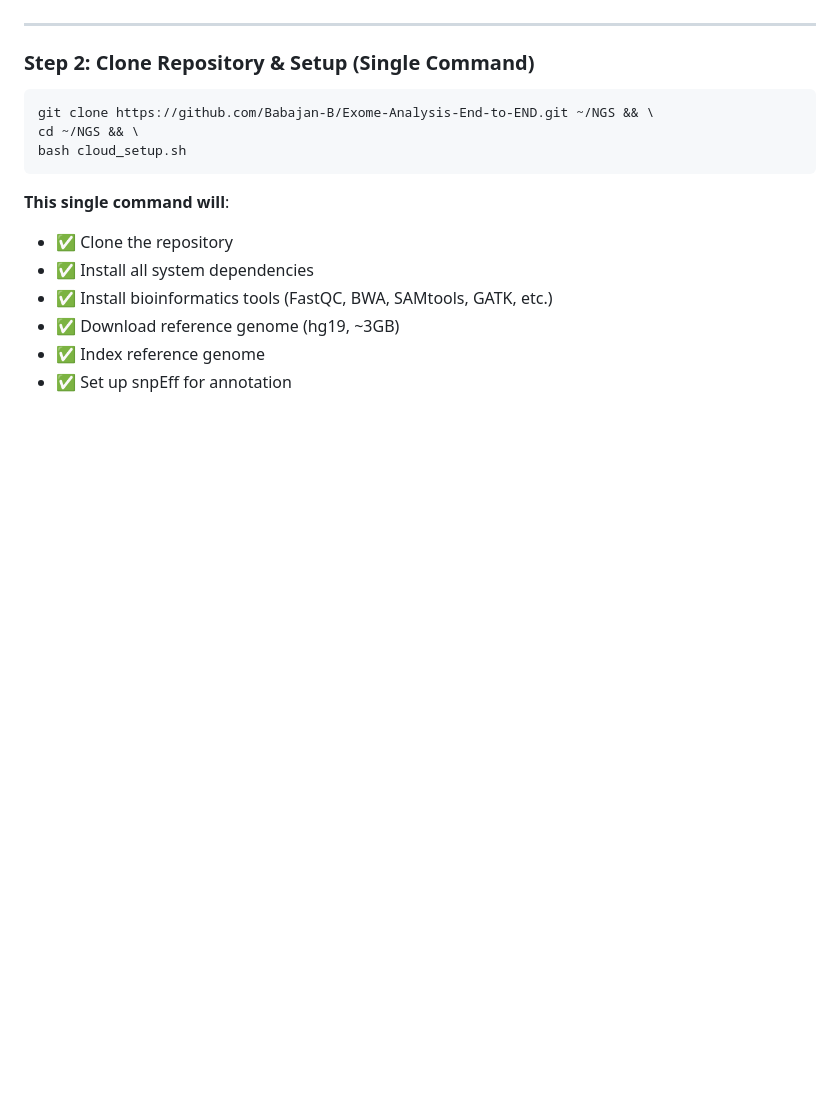
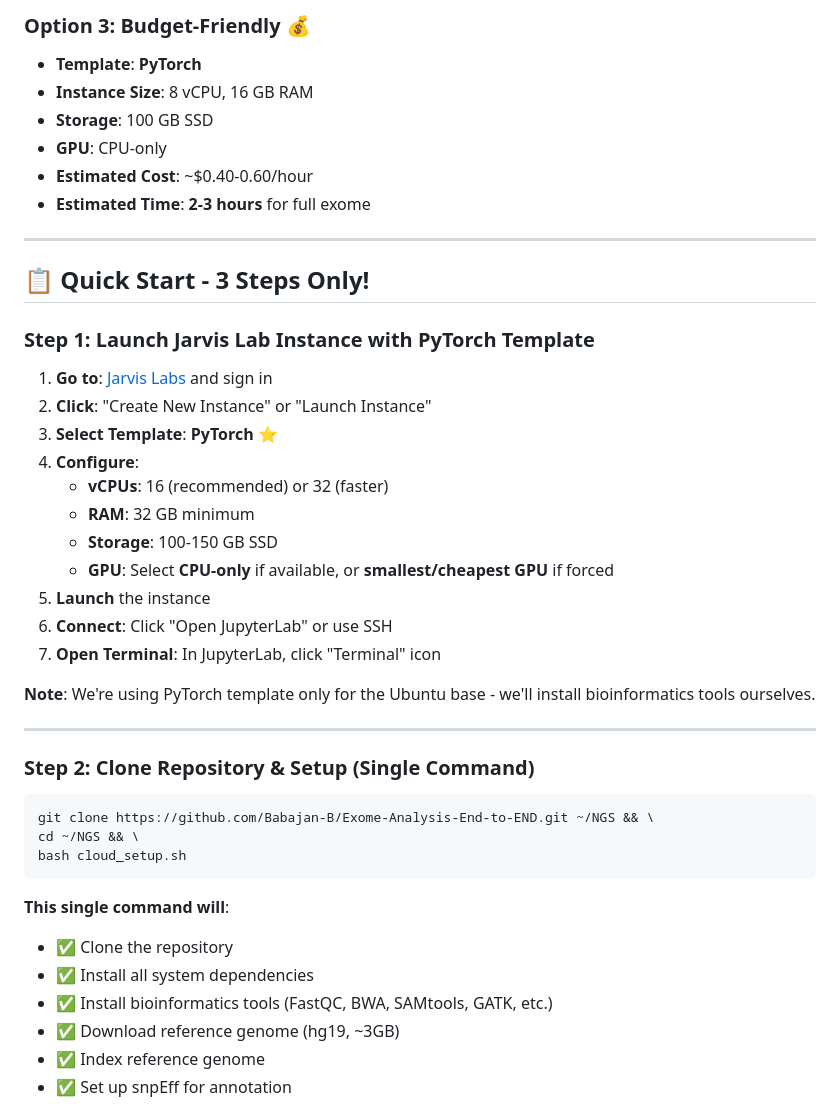
Before and after one commit to Babajan-B/Exome-Analysis-End-to-END, a Markdown page: JARVIS_LAB_GUIDE.md, the part around the change printed below. GitHub-like rendering; blank space fills up the shorter version.

```diff
--- a/JARVIS_LAB_GUIDE.md
+++ b/JARVIS_LAB_GUIDE.md
@@ -42,3 +73,30 @@ Complete guide to run NGS Exome Analysis Pipeline on Jarvis Lab cloud instances
+### **Option 3: Budget-Friendly** 💰
+- **Template**: **PyTorch**
+- **Instance Size**: 8 vCPU, 16 GB RAM
+- **Storage**: 100 GB SSD
+- **GPU**: CPU-only
+- **Estimated Cost**: ~$0.40-0.60/hour
+- **Estimated Time**: **2-3 hours** for full exome
+
+---
+
+## 📋 Quick Start - 3 Steps Only!
+
+### Step 1: Launch Jarvis Lab Instance with PyTorch Template
+
+1. **Go to**: [Jarvis Labs](https://jarvislabs.ai/) and sign in
+2. **Click**: "Create New Instance" or "Launch Instance"
+3. **Select Template**: **PyTorch** ⭐
+4. **Configure**:
+   - **vCPUs**: 16 (recommended) or 32 (faster)
+   - **RAM**: 32 GB minimum
+   - **Storage**: 100-150 GB SSD
+   - **GPU**: Select **CPU-only** if available, or **smallest/cheapest GPU** if forced
+5. **Launch** the instance
+6. **Connect**: Click "Open JupyterLab" or use SSH
+7. **Open Terminal**: In JupyterLab, click "Terminal" icon
+
+**Note**: We're using PyTorch template only for the Ubuntu base - we'll install bioinformatics tools ourselves.
 
 ---
 
```
Also changed, not shown: other parts of JARVIS_LAB_GUIDE.md (+60 -29 lines).
